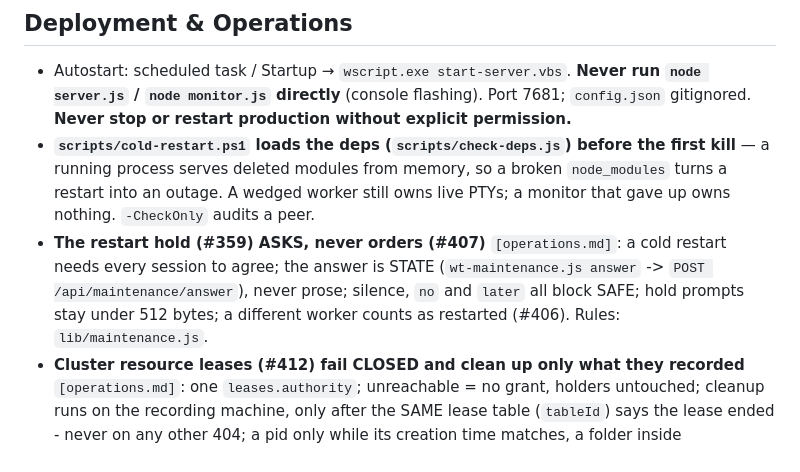
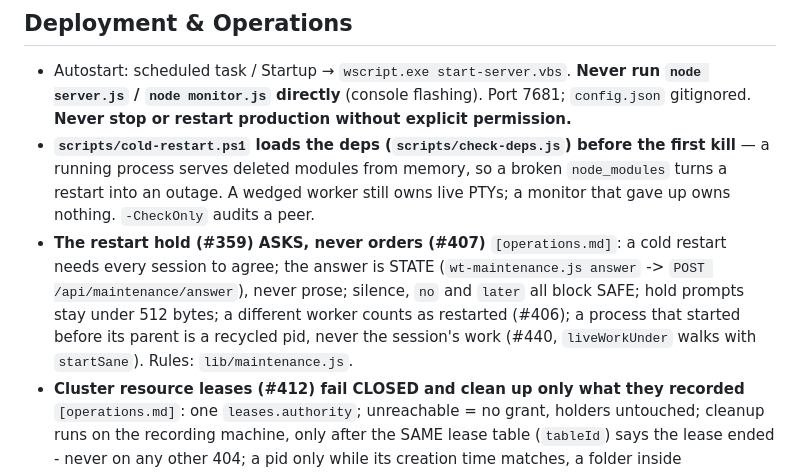
Before and after one commit to Adiel-Sharabi/web-terminal, a Markdown page: CLAUDE.md, the part around the change. Rendered like a GitHub page.

Commit message:
docs(#440): CLAUDE.md - a recycled pid is never a session's work
Co-Authored-By: Claude Opus 5.5 <noreply@anthropic.com>

```diff
--- a/CLAUDE.md
+++ b/CLAUDE.md
@@ -114,7 +114,7 @@ Each line has already cost a bug; the bracketed findings file holds its full tex
 ## Deployment & Operations
 - Autostart: scheduled task / Startup → `wscript.exe start-server.vbs`. **Never run `node server.js` / `node monitor.js` directly** (console flashing). Port 7681; `config.json` gitignored. **Never stop or restart production without explicit permission.**
 - **`scripts/cold-restart.ps1` loads the deps (`scripts/check-deps.js`) before the first kill** — a running process serves deleted modules from memory, so a broken `node_modules` turns a restart into an outage. A wedged worker still owns live PTYs; a monitor that gave up owns nothing. `-CheckOnly` audits a peer.
-- **The restart hold (#359) ASKS, never orders (#407)** `[operations.md]`: a cold restart needs every session to agree; the answer is STATE (`wt-maintenance.js answer` -> `POST /api/maintenance/answer`), never prose; silence, `no` and `later` all block SAFE; hold prompts stay under 512 bytes; a different worker counts as restarted (#406). Rules: `lib/maintenance.js`.
+- **The restart hold (#359) ASKS, never orders (#407)** `[operations.md]`: a cold restart needs every session to agree; the answer is STATE (`wt-maintenance.js answer` -> `POST /api/maintenance/answer`), never prose; silence, `no` and `later` all block SAFE; hold prompts stay under 512 bytes; a different worker counts as restarted (#406); a process that started before its parent is a recycled pid, never the session's work (#440, `liveWorkUnder` walks with `startSane`). Rules: `lib/maintenance.js`.
 - **Cluster resource leases (#412) fail CLOSED and clean up only what they recorded** `[operations.md]`: one `leases.authority`; unreachable = no grant, holders untouched; cleanup runs on the recording machine, only after the SAME lease table (`tableId`) says the lease ended - never on any other 404; a pid only while its creation time matches, a folder inside `leases.cleanupRoots` (none by default) without following junctions, never in or above a repo; forwarded calls are never forwarded again. Rules: `lib/leases.js`, `lib/lease-cleanup.js`.
 - **Never junction or symlink `node_modules` into a worktree** — `rmdir /s` / `git worktree remove --force` follow it into the target (gutted production 2026-07-30). Remove a junction with bare `cmd /c rmdir <link>`.
 - **Wedged worker:** `/login` 200 while stateful calls time out, `RPC listSessions timed out` after a first `Failed to create session`, `worker.log` stopped, worker at 0% CPU with an `OpenConsole.exe` but no `bash.exe`. Stop the worker (releases the lock), `npm install`, relaunch — killing that `OpenConsole.exe` does not help.
```
